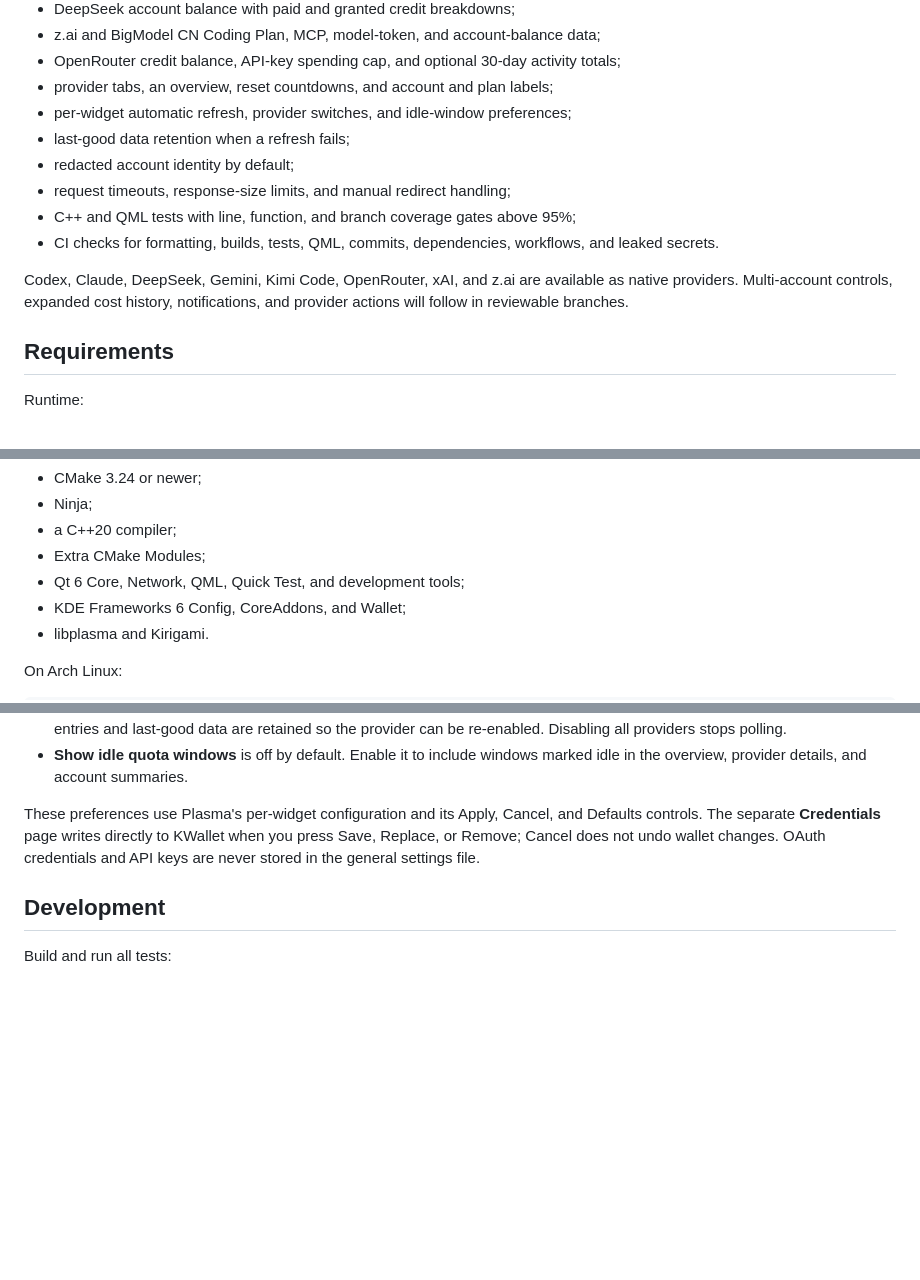
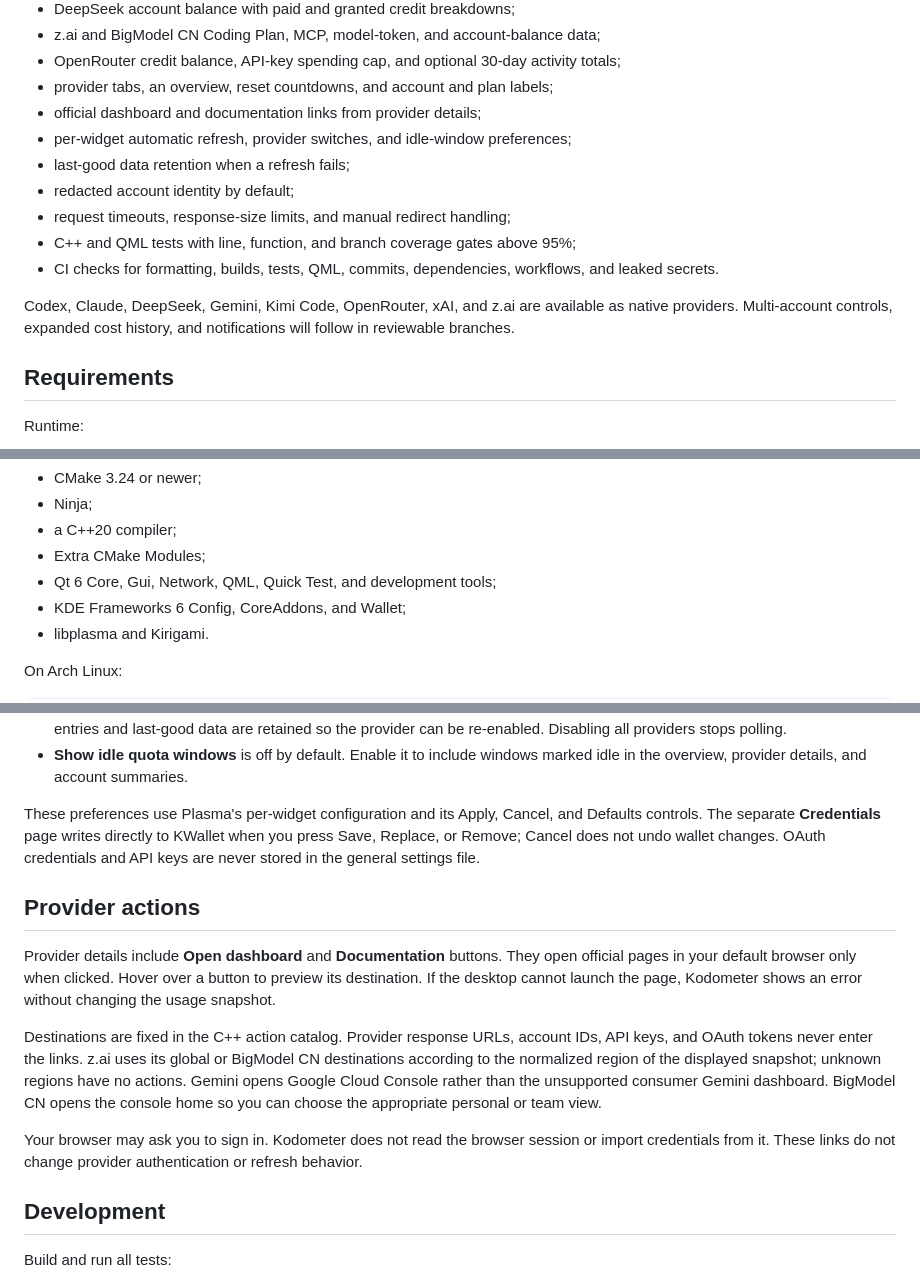
Before and after one commit to kyaulabs/kodometer, a Markdown page: README.md, 3 parts joined by grey strips. Rendered like a GitHub page; blank space fills up the shorter version.

Commit message:
docs(actions): explain browser action boundaries

```diff
--- a/README.md
+++ b/README.md
@@ -22,6 +22,7 @@ Kodometer is under active development. The current release foundation includes:
 - z.ai and BigModel CN Coding Plan, MCP, model-token, and account-balance data;
 - OpenRouter credit balance, API-key spending cap, and optional 30-day activity totals;
 - provider tabs, an overview, reset countdowns, and account and plan labels;
+- official dashboard and documentation links from provider details;
 - per-widget automatic refresh, provider switches, and idle-window preferences;
 - last-good data retention when a refresh fails;
 - redacted account identity by default;
@@ -29,7 +30,7 @@ Kodometer is under active development. The current release foundation includes:
 - C++ and QML tests with line, function, and branch coverage gates above 95%;
 - CI checks for formatting, builds, tests, QML, commits, dependencies, workflows, and leaked secrets.
 
-Codex, Claude, DeepSeek, Gemini, Kimi Code, OpenRouter, xAI, and z.ai are available as native providers. Multi-account controls, expanded cost history, notifications, and provider actions will follow in reviewable branches.
+Codex, Claude, DeepSeek, Gemini, Kimi Code, OpenRouter, xAI, and z.ai are available as native providers. Multi-account controls, expanded cost history, and notifications will follow in reviewable branches.
 
 ## Requirements
 
@@ -121,7 +122,7 @@ Build requirements:
 - Ninja;
 - a C++20 compiler;
 - Extra CMake Modules;
-- Qt 6 Core, Network, QML, Quick Test, and development tools;
+- Qt 6 Core, Gui, Network, QML, Quick Test, and development tools;
 - KDE Frameworks 6 Config, CoreAddons, and Wallet;
 - libplasma and Kirigami.
 
@@ -168,6 +169,14 @@ Open **Configure Kodometer… → General** to choose which providers run and ho
 
 These preferences use Plasma's per-widget configuration and its Apply, Cancel, and Defaults controls. The separate **Credentials** page writes directly to KWallet when you press Save, Replace, or Remove; Cancel does not undo wallet changes. OAuth credentials and API keys are never stored in the general settings file.
 
+## Provider actions
+
+Provider details include **Open dashboard** and **Documentation** buttons. They open official pages in your default browser only when clicked. Hover over a button to preview its destination. If the desktop cannot launch the page, Kodometer shows an error without changing the usage snapshot.
+
+Destinations are fixed in the C++ action catalog. Provider response URLs, account IDs, API keys, and OAuth tokens never enter the links. z.ai uses its global or BigModel CN destinations according to the normalized region of the displayed snapshot; unknown regions have no actions. Gemini opens Google Cloud Console rather than the unsupported consumer Gemini dashboard. BigModel CN opens the console home so you can choose the appropriate personal or team view.
+
+Your browser may ask you to sign in. Kodometer does not read the browser session or import credentials from it. These links do not change provider authentication or refresh behavior.
+
 ## Development
 
 Build and run all tests:
```
Also changed, not shown: other parts of README.md (+1 -1 lines), docs/architecture/0002-native-provider-adapters.md (+2 -0 lines).
